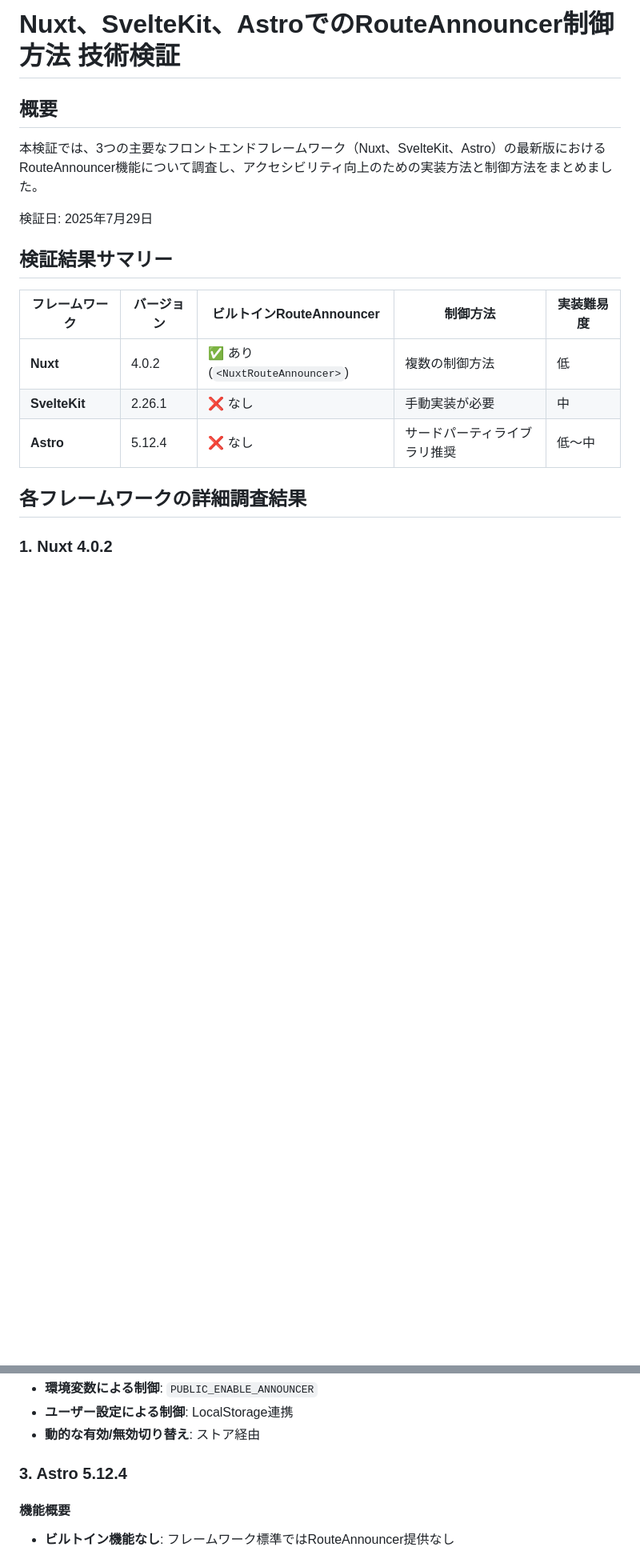
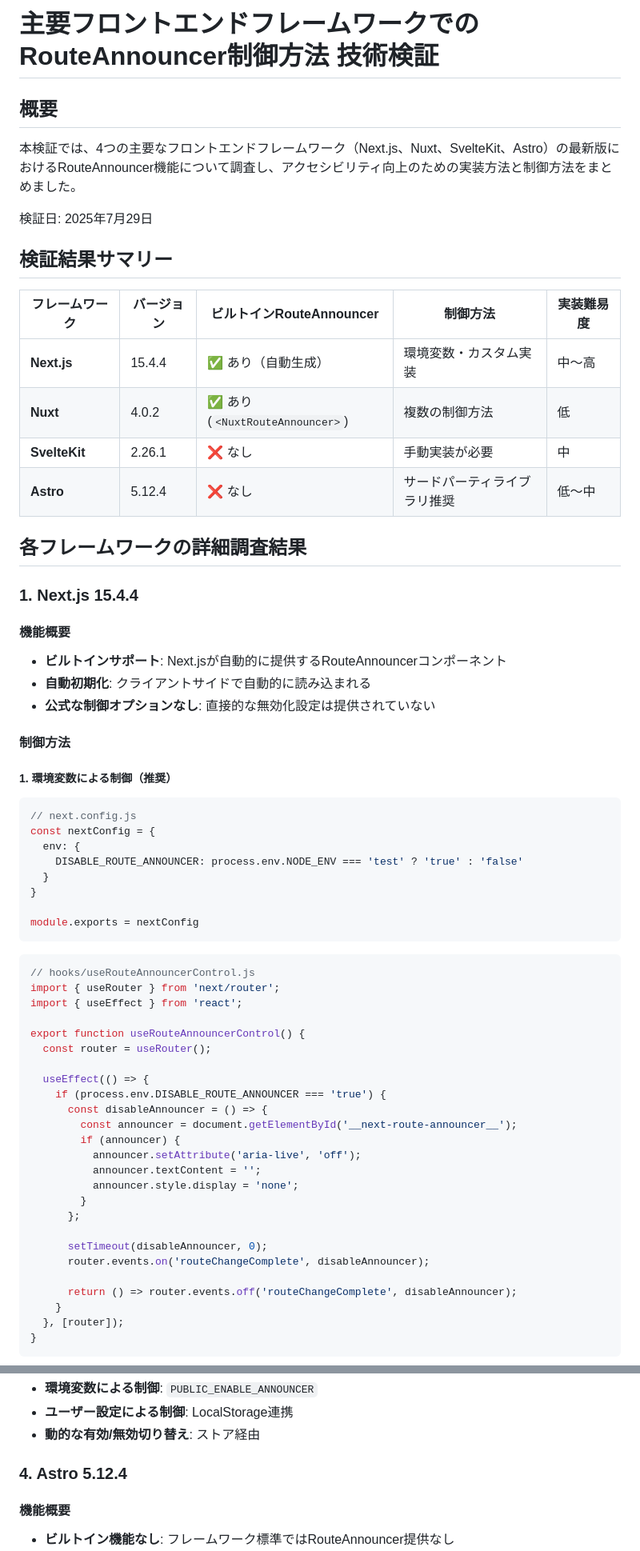
Before and after one commit to yamanoku/technical-verification-from-claude-code, a Markdown page: 2025-07-29/README.md, 2 parts joined by grey strips. Shown at 80% size. Drawn GitHub-style; blank space fills up the shorter version.

Commit message:
docs: Next.jsのRouteAnnouncer調査情報を追加
4つのフレームワーク（Next.js、Nuxt、SvelteKit、Astro）すべての
RouteAnnouncer制御方法について包括的な調査結果を提供

Co-authored-by: Okuto Oyama <yamanoku@users.noreply.github.com>

````diff
--- a/2025-07-29/README.md
+++ b/2025-07-29/README.md
@@ -1,8 +1,8 @@
-# Nuxt、SvelteKit、AstroでのRouteAnnouncer制御方法 技術検証
+# 主要フロントエンドフレームワークでのRouteAnnouncer制御方法 技術検証
 
 ## 概要
 
-本検証では、3つの主要なフロントエンドフレームワーク（Nuxt、SvelteKit、Astro）の最新版におけるRouteAnnouncer機能について調査し、アクセシビリティ向上のための実装方法と制御方法をまとめました。
+本検証では、4つの主要なフロントエンドフレームワーク（Next.js、Nuxt、SvelteKit、Astro）の最新版におけるRouteAnnouncer機能について調査し、アクセシビリティ向上のための実装方法と制御方法をまとめました。
 
 検証日: 2025年7月29日
 
@@ -10,10 +10,59 @@
 
 | フレームワーク | バージョン | ビルトインRouteAnnouncer | 制御方法 | 実装難易度 |
 |----------------|------------|-------------------------|----------|------------|
+| **Next.js** | 15.4.4 | ✅ あり（自動生成） | 環境変数・カスタム実装 | 中〜高 |
 | **Nuxt** | 4.0.2 | ✅ あり (`<NuxtRouteAnnouncer>`) | 複数の制御方法 | 低 |
 | **SvelteKit** | 2.26.1 | ❌ なし | 手動実装が必要 | 中 |
 | **Astro** | 5.12.4 | ❌ なし | サードパーティライブラリ推奨 | 低〜中 |
 
 ## 各フレームワークの詳細調査結果
 
-### 1. Nuxt 4.0.2
+### 1. Next.js 15.4.4
+
+#### 機能概要
+- **ビルトインサポート**: Next.jsが自動的に提供するRouteAnnouncerコンポーネント
+- **自動初期化**: クライアントサイドで自動的に読み込まれる
+- **公式な制御オプションなし**: 直接的な無効化設定は提供されていない
+
+#### 制御方法
+
+##### 1. 環境変数による制御（推奨）
+```javascript
+// next.config.js
+const nextConfig = {
+  env: {
+    DISABLE_ROUTE_ANNOUNCER: process.env.NODE_ENV === 'test' ? 'true' : 'false'
+  }
+}
+
+module.exports = nextConfig
+```
+
+```jsx
+// hooks/useRouteAnnouncerControl.js
+import { useRouter } from 'next/router';
+import { useEffect } from 'react';
+
+export function useRouteAnnouncerControl() {
+  const router = useRouter();
+
+  useEffect(() => {
+    if (process.env.DISABLE_ROUTE_ANNOUNCER === 'true') {
+      const disableAnnouncer = () => {
+        const announcer = document.getElementById('__next-route-announcer__');
+        if (announcer) {
+          announcer.setAttribute('aria-live', 'off');
+          announcer.textContent = '';
+          announcer.style.display = 'none';
+        }
+      };
+
+      setTimeout(disableAnnouncer, 0);
+      router.events.on('routeChangeComplete', disableAnnouncer);
+
+      return () => router.events.off('routeChangeComplete', disableAnnouncer);
+    }
+  }, [router]);
+}
+```
+
@@ -139,7 +293,7 @@ export function announceRoute(message, politeness = 'polite') {
 - **ユーザー設定による制御**: LocalStorage連携
 - **動的な有効/無効切り替え**: ストア経由
 
-### 3. Astro 5.12.4
+### 4. Astro 5.12.4
 
 #### 機能概要
 - **ビルトイン機能なし**: フレームワーク標準ではRouteAnnouncer提供なし
````
Also changed, not shown: other parts of 2025-07-29/README.md (+120 -5 lines).
